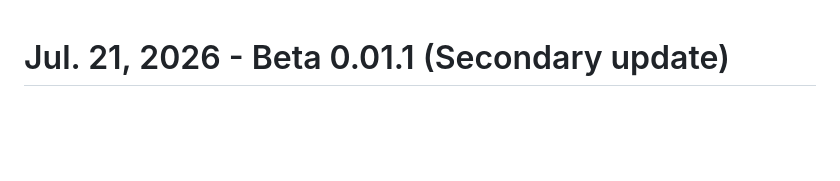
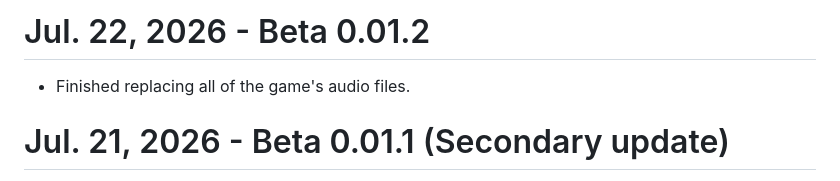
Before and after one commit to levijude/a409, a Markdown page: CHANGELOG.md, the part around the change. GitHub-like rendering; blank space fills up the shorter version.

```diff
--- a/CHANGELOG.md
+++ b/CHANGELOG.md
@@ -1,3 +1,7 @@
+# Jul. 22, 2026 - Beta 0.01.2
+
+- Finished replacing all of the game's audio files.
+
 # Jul. 21, 2026 - Beta 0.01.1 (Secondary update)
 
 - The War Mode server now automatically restarts every two hours.
```
